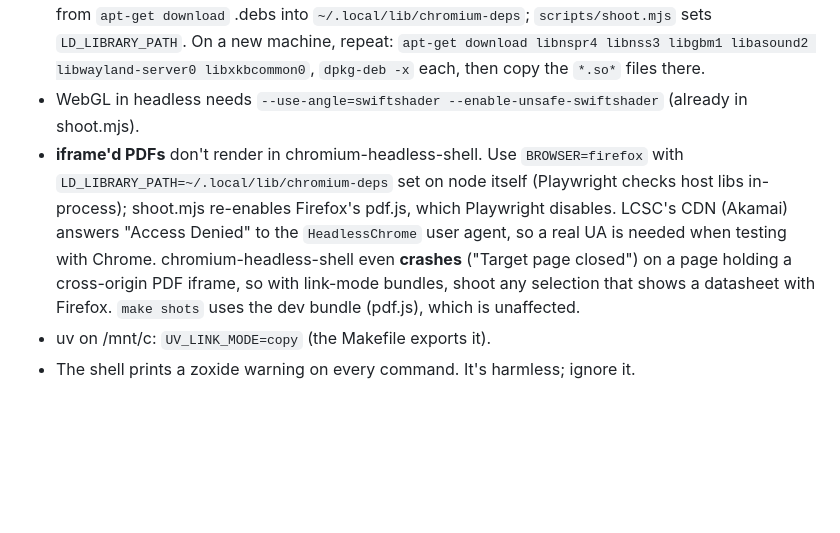
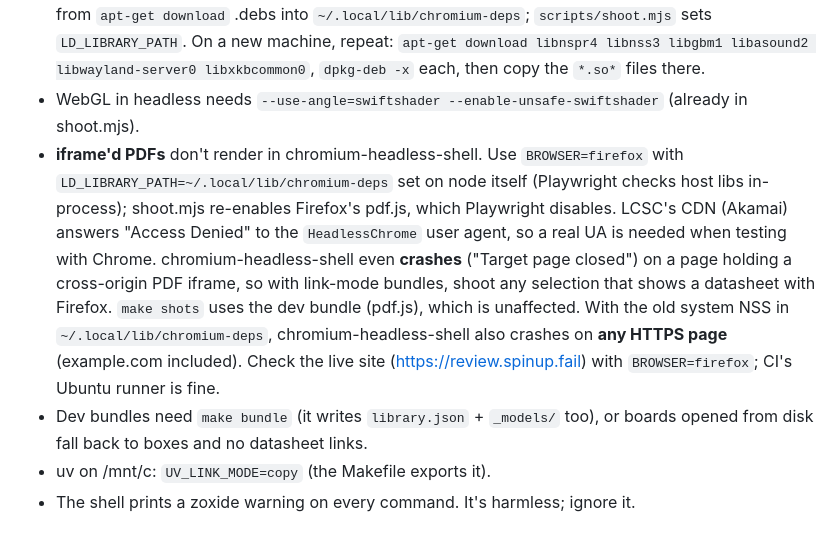
Before and after one commit to Matheus3007/pcb-review, a Markdown page: CLAUDE.md, the part around the change. GitHub-like rendering; blank space fills up the shorter version.

Commit message:
CLAUDE.md: headless chromium can't do HTTPS here; dev bundles need the library
Co-Authored-By: Claude Opus 5.5 <noreply@anthropic.com>

```diff
--- a/CLAUDE.md
+++ b/CLAUDE.md
@@ -26,7 +26,8 @@ make shots                        # Playwright screenshots of the main views ->
 - **Vite file watching on /mnt/c misses edits** and then serves stale modules (it even logs "page reload"). `web/vite.config.ts` enables polling. If the UI ignores an edit, check with `curl localhost:5173/src/<file>.ts`, then restart vite.
 - **Headless Chromium needs nss, nspr, gbm and asound**, and there's no sudo. They were unpacked from `apt-get download` .debs into `~/.local/lib/chromium-deps`; `scripts/shoot.mjs` sets `LD_LIBRARY_PATH`. On a new machine, repeat: `apt-get download libnspr4 libnss3 libgbm1 libasound2 libwayland-server0 libxkbcommon0`, `dpkg-deb -x` each, then copy the `*.so*` files there.
 - WebGL in headless needs `--use-angle=swiftshader --enable-unsafe-swiftshader` (already in shoot.mjs).
-- **iframe'd PDFs** don't render in chromium-headless-shell. Use `BROWSER=firefox` with `LD_LIBRARY_PATH=~/.local/lib/chromium-deps` set on node itself (Playwright checks host libs in-process); shoot.mjs re-enables Firefox's pdf.js, which Playwright disables. LCSC's CDN (Akamai) answers "Access Denied" to the `HeadlessChrome` user agent, so a real UA is needed when testing with Chrome. chromium-headless-shell even **crashes** ("Target page closed") on a page holding a cross-origin PDF iframe, so with link-mode bundles, shoot any selection that shows a datasheet with Firefox. `make shots` uses the dev bundle (pdf.js), which is unaffected.
+- **iframe'd PDFs** don't render in chromium-headless-shell. Use `BROWSER=firefox` with `LD_LIBRARY_PATH=~/.local/lib/chromium-deps` set on node itself (Playwright checks host libs in-process); shoot.mjs re-enables Firefox's pdf.js, which Playwright disables. LCSC's CDN (Akamai) answers "Access Denied" to the `HeadlessChrome` user agent, so a real UA is needed when testing with Chrome. chromium-headless-shell even **crashes** ("Target page closed") on a page holding a cross-origin PDF iframe, so with link-mode bundles, shoot any selection that shows a datasheet with Firefox. `make shots` uses the dev bundle (pdf.js), which is unaffected. With the old system NSS in `~/.local/lib/chromium-deps`, chromium-headless-shell also crashes on **any HTTPS page** (example.com included). Check the live site (https://review.spinup.fail) with `BROWSER=firefox`; CI's Ubuntu runner is fine.
+- Dev bundles need `make bundle` (it writes `library.json` + `_models/` too), or boards opened from disk fall back to boxes and no datasheet links.
 - uv on /mnt/c: `UV_LINK_MODE=copy` (the Makefile exports it).
 - The shell prints a zoxide warning on every command. It's harmless; ignore it.
 
```
